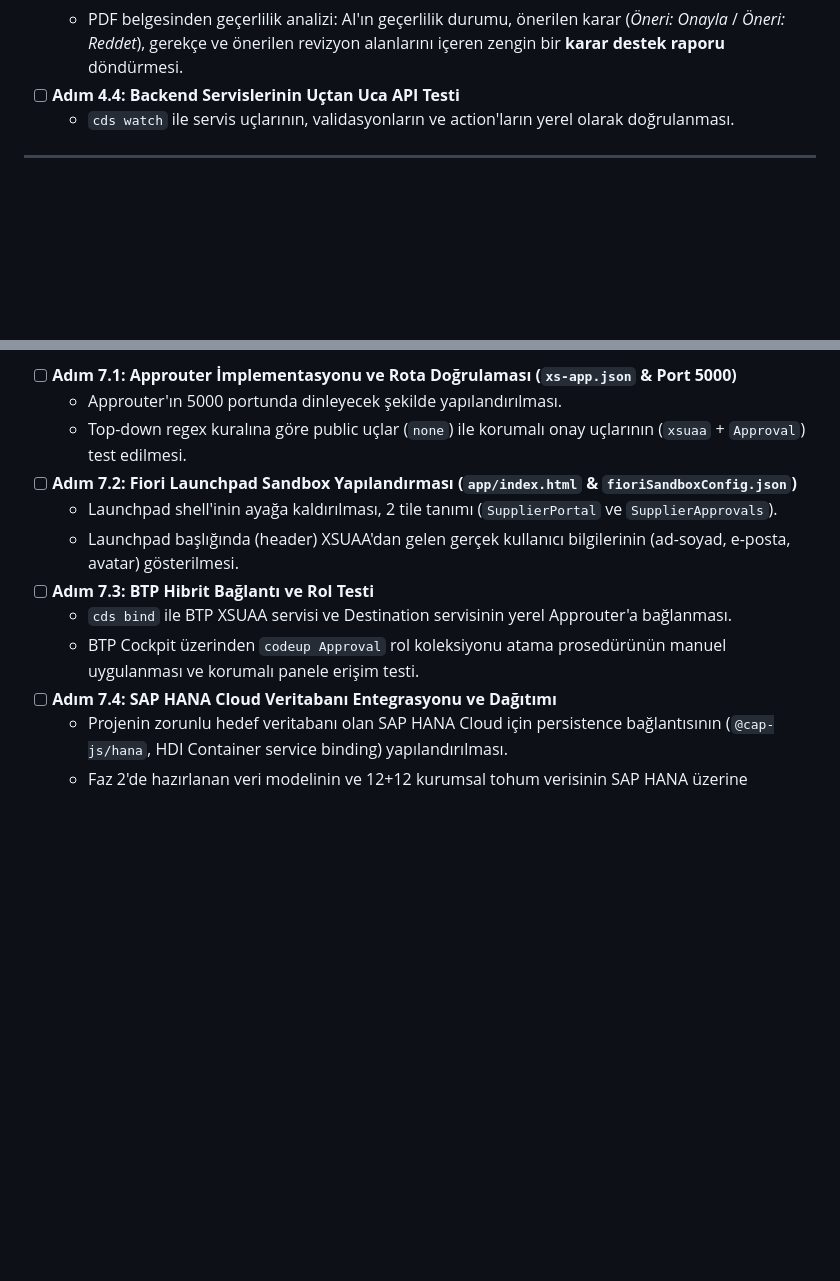
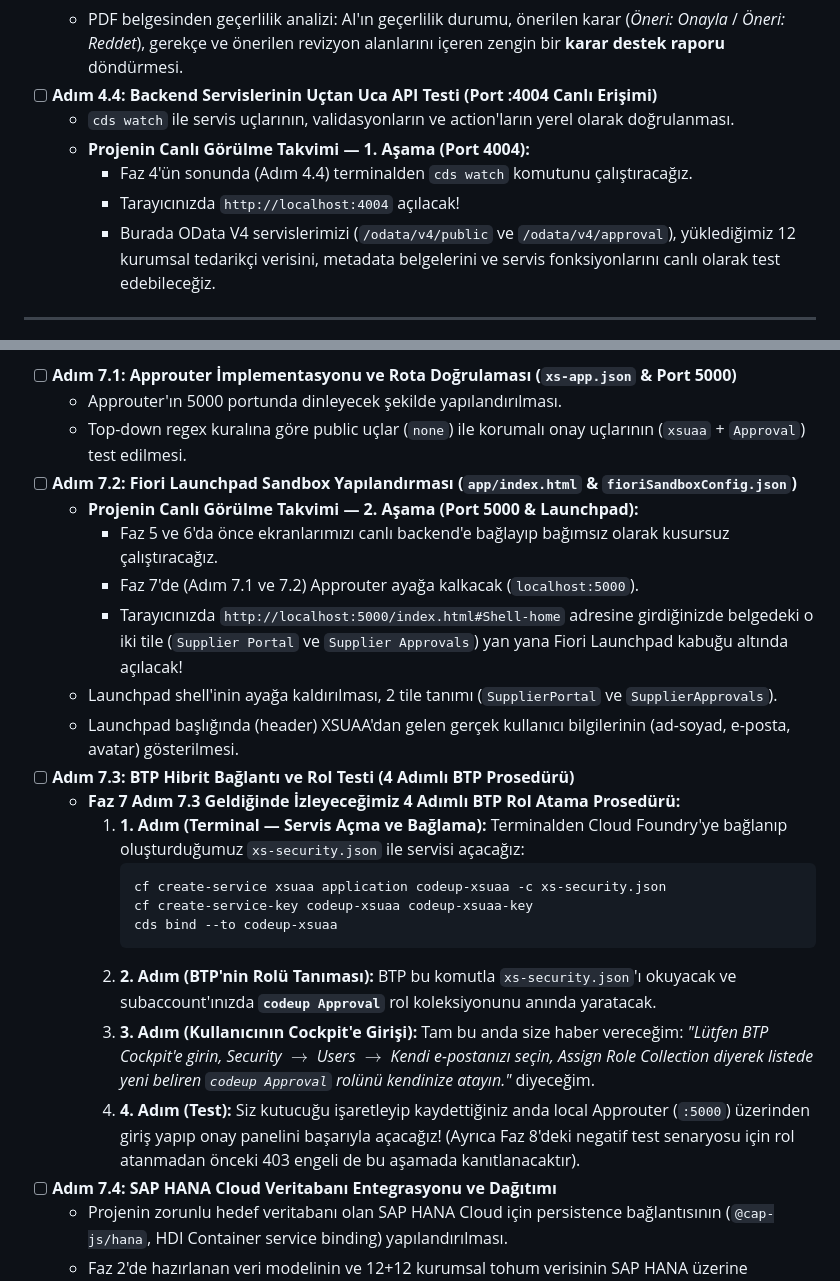
Before and after one commit to Aygen5/CodeUp-CaseStudy, a Markdown page: roadmap.md, 2 parts joined by grey strips. Rendered like a GitHub page; blank space fills up the shorter version.

Commit message:
docs: update roadmap with port access timeline and BTP role assignment procedure

````diff
--- a/roadmap.md
+++ b/roadmap.md
@@ -75,8 +75,12 @@ Bu doküman, **CodeUp Supplier Management (Tedarikçi Onboarding & Onay)** proje
 * [ ] **Adım 4.3: BTP `gemini` Destination ve AI Karar Destek Entegrasyonu**
   * `cds.connect.to('gemini')` çağrısı (API anahtarı BTP Destination başlığında, kodda yok).
   * PDF belgesinden geçerlilik analizi: AI'ın geçerlilik durumu, önerilen karar (*Öneri: Onayla* / *Öneri: Reddet*), gerekçe ve önerilen revizyon alanlarını içeren zengin bir **karar destek raporu** döndürmesi.
-* [ ] **Adım 4.4: Backend Servislerinin Uçtan Uca API Testi**
+* [ ] **Adım 4.4: Backend Servislerinin Uçtan Uca API Testi (Port :4004 Canlı Erişimi)**
   * `cds watch` ile servis uçlarının, validasyonların ve action'ların yerel olarak doğrulanması.
+  * **Projenin Canlı Görülme Takvimi — 1. Aşama (Port 4004):**
+    * Faz 4'ün sonunda (Adım 4.4) terminalden `cds watch` komutunu çalıştıracağız.
+    * Tarayıcınızda `http://localhost:4004` açılacak!
+    * Burada OData V4 servislerimizi (`/odata/v4/public` ve `/odata/v4/approval`), yüklediğimiz 12 kurumsal tedarikçi verisini, metadata belgelerini ve servis fonksiyonlarını canlı olarak test edebileceğiz.
 
 ---
 
@@ -131,11 +135,23 @@ Bu doküman, **CodeUp Supplier Management (Tedarikçi Onboarding & Onay)** proje
   * Approuter'ın 5000 portunda dinleyecek şekilde yapılandırılması.
   * Top-down regex kuralına göre public uçlar (`none`) ile korumalı onay uçlarının (`xsuaa` + `Approval`) test edilmesi.
 * [ ] **Adım 7.2: Fiori Launchpad Sandbox Yapılandırması (`app/index.html` & `fioriSandboxConfig.json`)**
+  * **Projenin Canlı Görülme Takvimi — 2. Aşama (Port 5000 & Launchpad):**
+    * Faz 5 ve 6'da önce ekranlarımızı canlı backend'e bağlayıp bağımsız olarak kusursuz çalıştıracağız.
+    * Faz 7'de (Adım 7.1 ve 7.2) Approuter ayağa kalkacak (`localhost:5000`).
+    * Tarayıcınızda `http://localhost:5000/index.html#Shell-home` adresine girdiğinizde belgedeki o iki tile (`Supplier Portal` ve `Supplier Approvals`) yan yana Fiori Launchpad kabuğu altında açılacak!
   * Launchpad shell'inin ayağa kaldırılması, 2 tile tanımı (`SupplierPortal` ve `SupplierApprovals`).
   * Launchpad başlığında (header) XSUAA'dan gelen gerçek kullanıcı bilgilerinin (ad-soyad, e-posta, avatar) gösterilmesi.
-* [ ] **Adım 7.3: BTP Hibrit Bağlantı ve Rol Testi**
-  * `cds bind` ile BTP XSUAA servisi ve Destination servisinin yerel Approuter'a bağlanması.
-  * BTP Cockpit üzerinden `codeup Approval` rol koleksiyonu atama prosedürünün manuel uygulanması ve korumalı panele erişim testi.
+* [ ] **Adım 7.3: BTP Hibrit Bağlantı ve Rol Testi (4 Adımlı BTP Prosedürü)**
+  * **Faz 7 Adım 7.3 Geldiğinde İzleyeceğimiz 4 Adımlı BTP Rol Atama Prosedürü:**
+    1. **1. Adım (Terminal — Servis Açma ve Bağlama):** Terminalden Cloud Foundry'ye bağlanıp oluşturduğumuz `xs-security.json` ile servisi açacağız:
+       ```bash
+       cf create-service xsuaa application codeup-xsuaa -c xs-security.json
+       cf create-service-key codeup-xsuaa codeup-xsuaa-key
+       cds bind --to codeup-xsuaa
+       ```
+    2. **2. Adım (BTP'nin Rolü Tanıması):** BTP bu komutla `xs-security.json`'ı okuyacak ve subaccount'ınızda **`codeup Approval`** rol koleksiyonunu anında yaratacak.
+    3. **3. Adım (Kullanıcının Cockpit'e Girişi):** Tam bu anda size haber vereceğim: *"Lütfen BTP Cockpit'e girin, Security $\rightarrow$ Users $\rightarrow$ Kendi e-postanızı seçin, Assign Role Collection diyerek listede yeni beliren `codeup Approval` rolünü kendinize atayın."* diyeceğim.
+    4. **4. Adım (Test):** Siz kutucuğu işaretleyip kaydettiğiniz anda local Approuter (`:5000`) üzerinden giriş yapıp onay panelini başarıyla açacağız! (Ayrıca Faz 8'deki negatif test senaryosu için rol atanmadan önceki 403 engeli de bu aşamada kanıtlanacaktır).
 * [ ] **Adım 7.4: SAP HANA Cloud Veritabanı Entegrasyonu ve Dağıtımı**
   * Projenin zorunlu hedef veritabanı olan SAP HANA Cloud için persistence bağlantısının (`@cap-js/hana`, HDI Container service binding) yapılandırılması.
   * Faz 2'de hazırlanan veri modelinin ve 12+12 kurumsal tohum verisinin SAP HANA üzerine dağıtılması (`cds deploy --to hana`).
````
